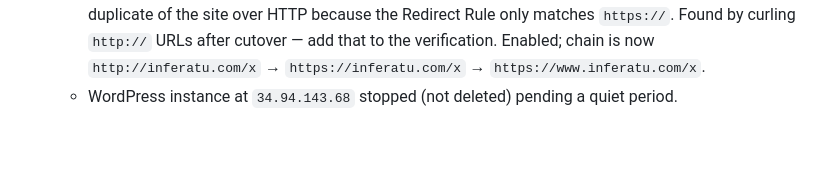
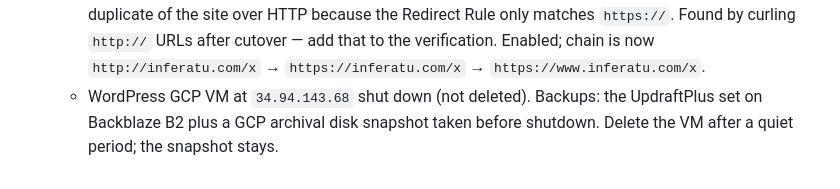
Before and after one commit to inferatu-tech/inferatu-website, a Markdown page: README.md, the part around the change. GitHub-like rendering; blank space fills up the shorter version.

Commit message:
README: record WordPress VM shutdown and backups (B2 + GCP snapshot)

```diff
--- a/README.md
+++ b/README.md
@@ -200,5 +200,6 @@ entries that are no longer needed.
     Redirect Rule only matches `https://`. Found by curling `http://` URLs
     after cutover — add that to the verification. Enabled; chain is now
     `http://inferatu.com/x` → `https://inferatu.com/x` → `https://www.inferatu.com/x`.
-  - WordPress instance at `34.94.143.68` stopped (not deleted) pending a
-    quiet period.
+  - WordPress GCP VM at `34.94.143.68` shut down (not deleted). Backups: the
+    UpdraftPlus set on Backblaze B2 plus a GCP archival disk snapshot taken
+    before shutdown. Delete the VM after a quiet period; the snapshot stays.
```
